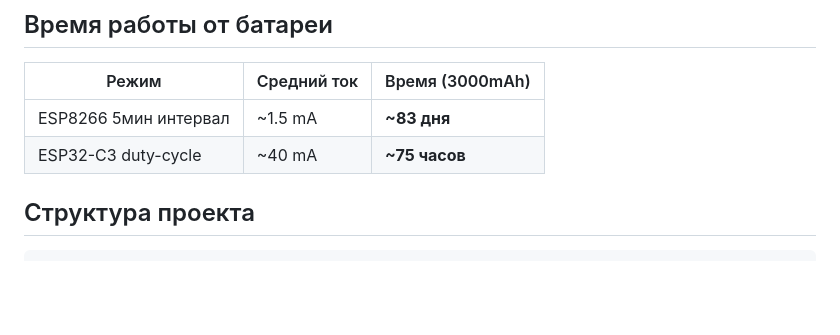
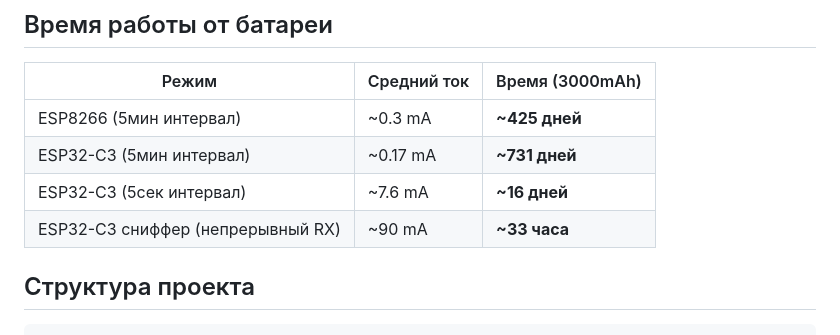
Before and after one commit to wargaelanor/tpms-emu, a Markdown page: README.md, the part around the change. Drawn GitHub-style; blank space fills up the shorter version.

Commit message:
fix: correct battery life estimates (ESP32-C3 more efficient than ESP8266)

```diff
--- a/README.md
+++ b/README.md
@@ -175,8 +175,10 @@ CRC-8: poly=0x13, init=0x00, по первым 58 битам
 
 | Режим | Средний ток | Время (3000mAh) |
 |-------|-------------|-----------------|
-| ESP8266 5мин интервал | ~1.5 mA | **~83 дня** |
-| ESP32-C3 duty-cycle | ~40 mA | **~75 часов** |
+| ESP8266 (5мин интервал) | ~0.3 mA | **~425 дней** |
+| ESP32-C3 (5мин интервал) | ~0.17 mA | **~731 дней** |
+| ESP32-C3 (5сек интервал) | ~7.6 mA | **~16 дней** |
+| ESP32-C3 сниффер (непрерывный RX) | ~90 mA | **~33 часа** |
 
 ## Структура проекта
 
```
